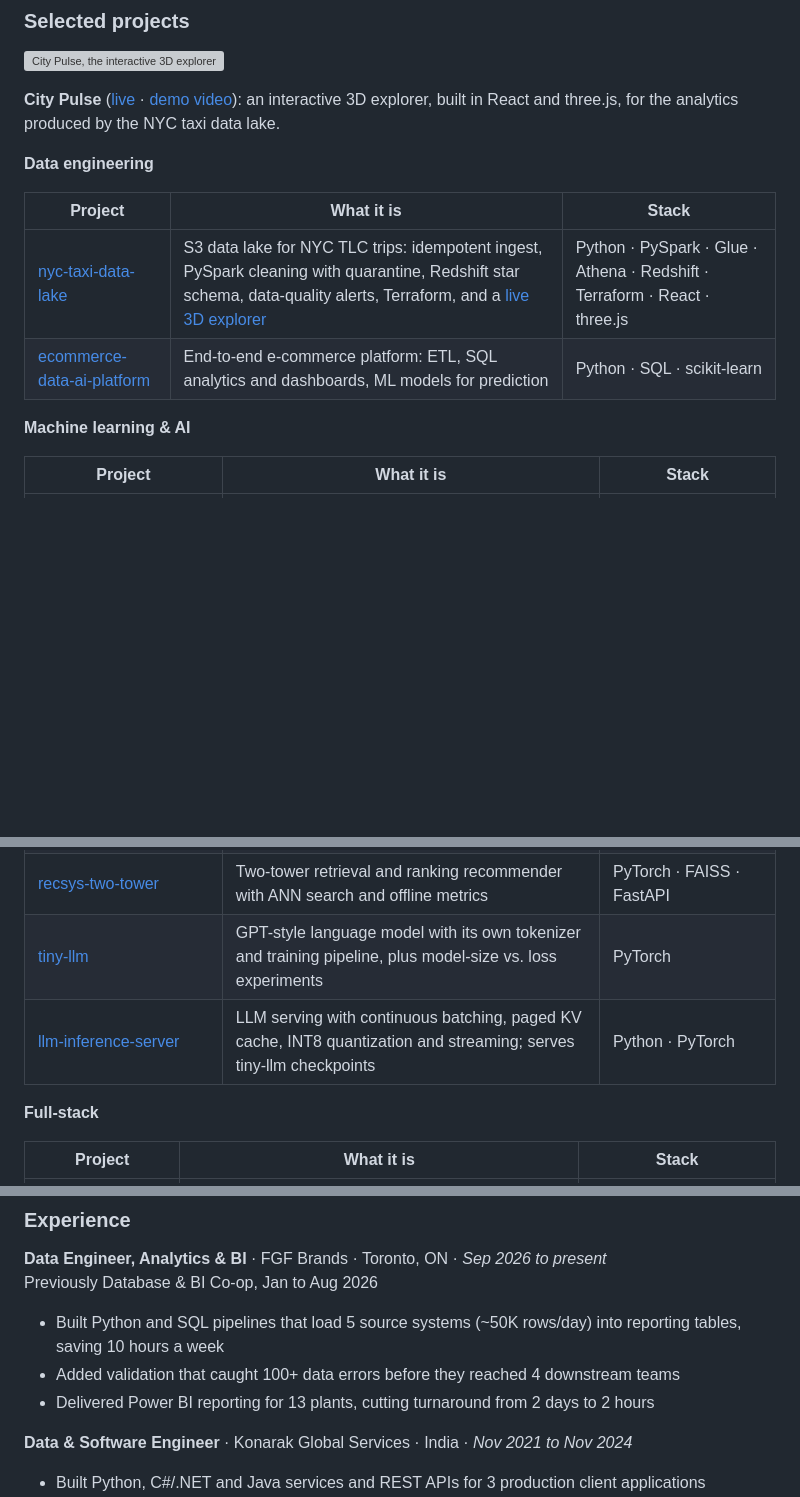
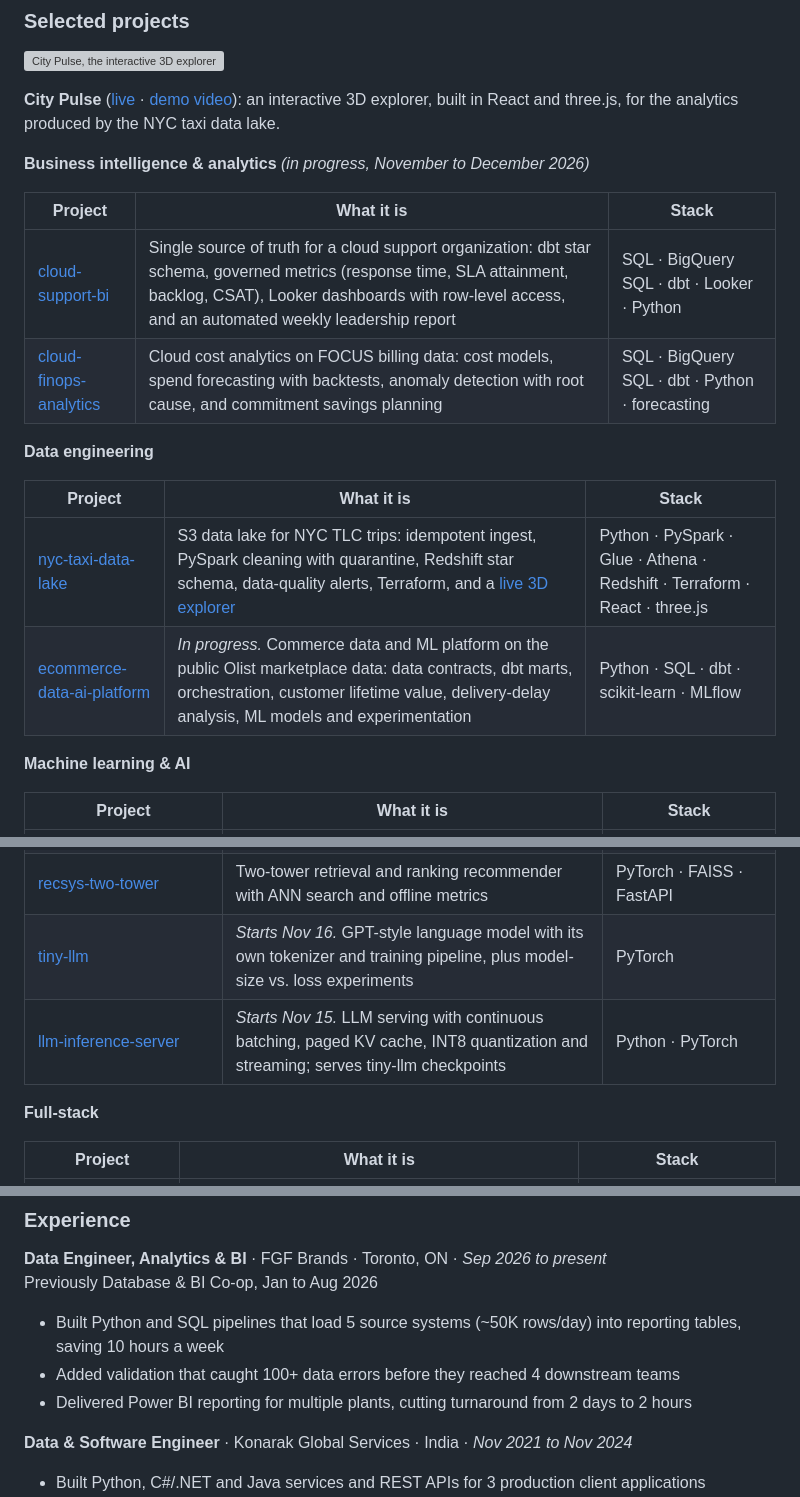
Before and after one commit to mohammadazam7/mohammadazam7, a Markdown page: README.md, 3 parts joined by grey strips. Rendered like a GitHub page; blank space fills up the shorter version; grey boxes are pictures that could not be loaded.

Commit message:
List the business intelligence projects on the profile
Add cloud-support-bi and cloud-finops-analytics under a new business
intelligence section, describe the ecommerce platform as it is now
being built, mark tiny-llm and llm-inference-server with their start
dates, and refer to the plant reporting as covering multiple plants.

```diff
--- a/README.md
+++ b/README.md
@@ -31,12 +31,19 @@ Computing (AI)** from the University of Windsor.
 an interactive 3D explorer, built in React and three.js, for the analytics produced by the
 NYC taxi data lake.
 
+**Business intelligence & analytics** *(in progress, November to December 2026)*
+
+| Project | What it is | Stack |
+|---|---|---|
+| [cloud-support-bi](https://github.com/mohammadazam7/cloud-support-bi) | Single source of truth for a cloud support organization: dbt star schema, governed metrics (response time, SLA attainment, backlog, CSAT), Looker dashboards with row-level access, and an automated weekly leadership report | SQL · BigQuery SQL · dbt · Looker · Python |
+| [cloud-finops-analytics](https://github.com/mohammadazam7/cloud-finops-analytics) | Cloud cost analytics on FOCUS billing data: cost models, spend forecasting with backtests, anomaly detection with root cause, and commitment savings planning | SQL · BigQuery SQL · dbt · Python · forecasting |
+
 **Data engineering**
 
 | Project | What it is | Stack |
 |---|---|---|
 | [nyc-taxi-data-lake](https://github.com/mohammadazam7/nyc-taxi-data-lake) | S3 data lake for NYC TLC trips: idempotent ingest, PySpark cleaning with quarantine, Redshift star schema, data-quality alerts, Terraform, and a [live 3D explorer](https://mohammadazam7.github.io/nyc-taxi-data-lake/) | Python · PySpark · Glue · Athena · Redshift · Terraform · React · three.js |
-| [ecommerce-data-ai-platform](https://github.com/mohammadazam7/ecommerce-data-ai-platform) | End-to-end e-commerce platform: ETL, SQL analytics and dashboards, ML models for prediction | Python · SQL · scikit-learn |
+| [ecommerce-data-ai-platform](https://github.com/mohammadazam7/ecommerce-data-ai-platform) | *In progress.* Commerce data and ML platform on the public Olist marketplace data: data contracts, dbt marts, orchestration, customer lifetime value, delivery-delay analysis, ML models and experimentation | Python · SQL · dbt · scikit-learn · MLflow |
 
 **Machine learning & AI**
 
@@ -45,8 +52,8 @@ NYC taxi data lake.
 | [ai_multimodal_assistant](https://github.com/mohammadazam7/ai_multimodal_assistant) | Real-time object detection on live camera feeds with multi-stream batching, metrics and Kubernetes autoscaling ([demo video](https://github.com/mohammadazam7/ai_multimodal_assistant/blob/main/docs/demo/demo.mp4)) | PyTorch · FastAPI · React · Kubernetes |
 | [rag-eval-platform](https://github.com/mohammadazam7/rag-eval-platform) | Retrieval-augmented QA with citations and an evaluation suite for recall, faithfulness and hallucination rate | Python · embeddings · BM25 · FastAPI |
 | [recsys-two-tower](https://github.com/mohammadazam7/recsys-two-tower) | Two-tower retrieval and ranking recommender with ANN search and offline metrics | PyTorch · FAISS · FastAPI |
-| [tiny-llm](https://github.com/mohammadazam7/tiny-llm) | GPT-style language model with its own tokenizer and training pipeline, plus model-size vs. loss experiments | PyTorch |
-| [llm-inference-server](https://github.com/mohammadazam7/llm-inference-server) | LLM serving with continuous batching, paged KV cache, INT8 quantization and streaming; serves tiny-llm checkpoints | Python · PyTorch |
+| [tiny-llm](https://github.com/mohammadazam7/tiny-llm) | *Starts Nov 16.* GPT-style language model with its own tokenizer and training pipeline, plus model-size vs. loss experiments | PyTorch |
+| [llm-inference-server](https://github.com/mohammadazam7/llm-inference-server) | *Starts Nov 15.* LLM serving with continuous batching, paged KV cache, INT8 quantization and streaming; serves tiny-llm checkpoints | Python · PyTorch |
 
 **Full-stack**
 
@@ -61,7 +68,7 @@ NYC taxi data lake.
 <br>Previously Database & BI Co-op, Jan to Aug 2026
 - Built Python and SQL pipelines that load 5 source systems (~50K rows/day) into reporting tables, saving 10 hours a week
 - Added validation that caught 100+ data errors before they reached 4 downstream teams
-- Delivered Power BI reporting for 13 plants, cutting turnaround from 2 days to 2 hours
+- Delivered Power BI reporting for multiple plants, cutting turnaround from 2 days to 2 hours
 
 **Data & Software Engineer** · Konarak Global Services · India · *Nov 2021 to Nov 2024*
 - Built Python, C#/.NET and Java services and REST APIs for 3 production client applications
```
